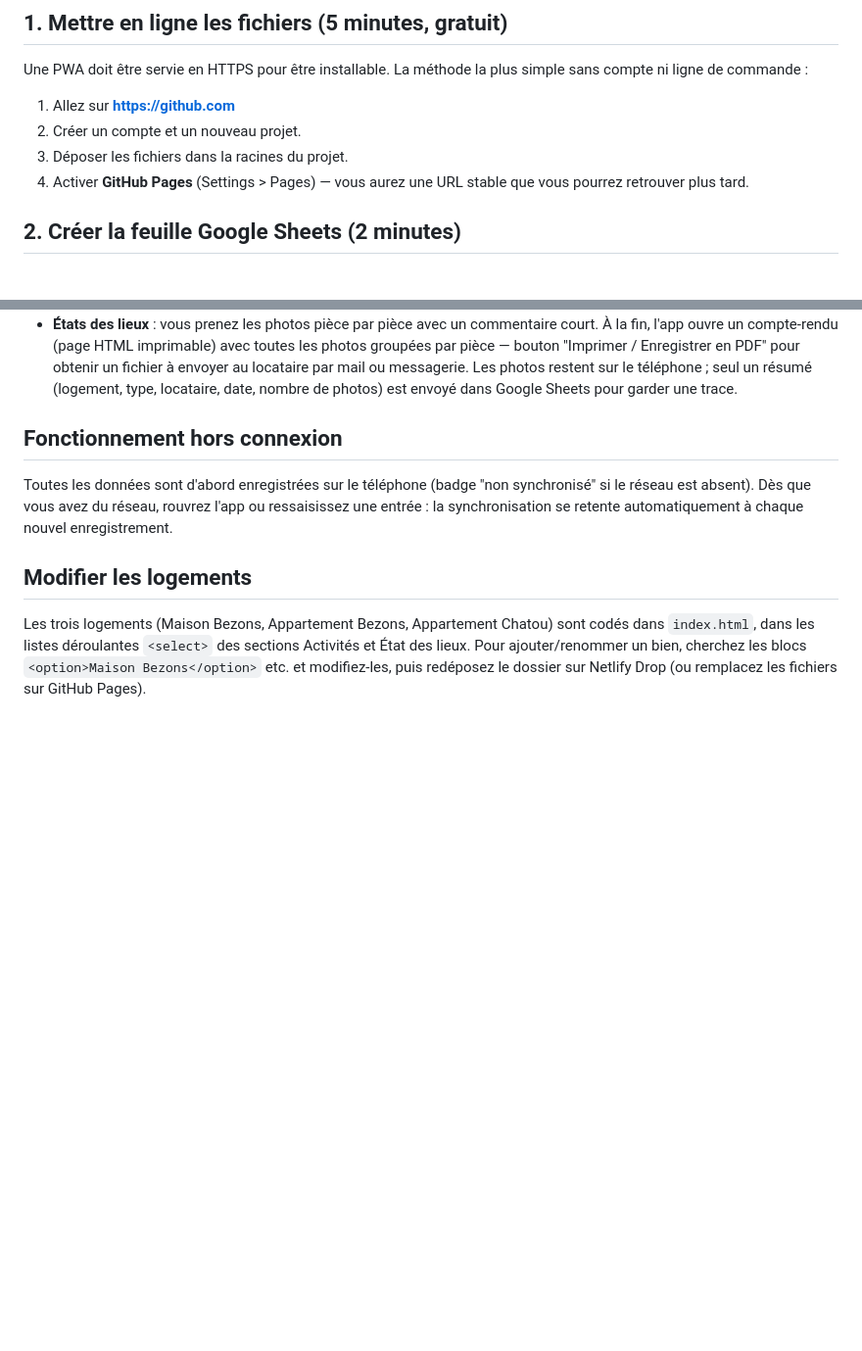
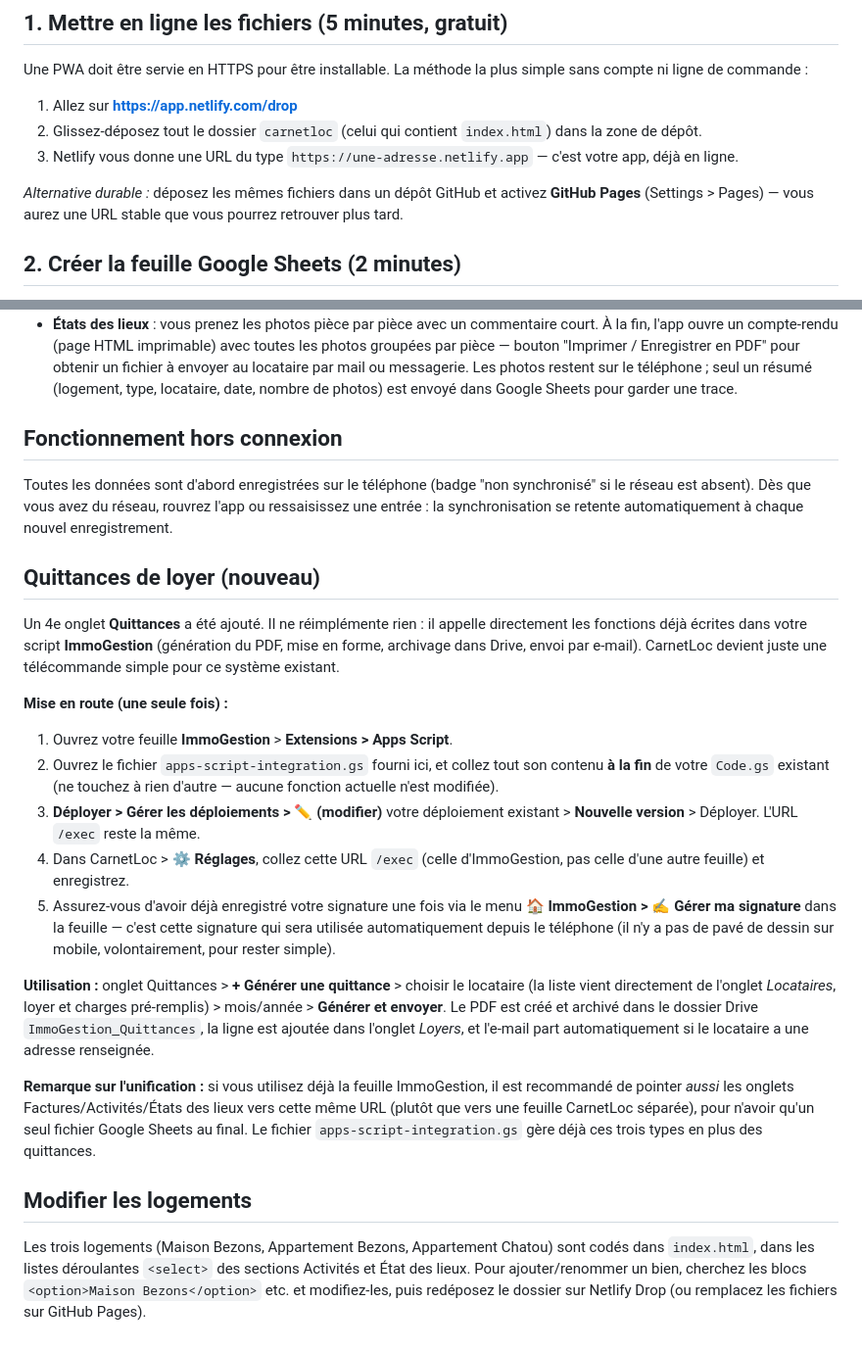
Before and after one commit to luu/AppGestionImmo, a Markdown page: README.md, 2 parts joined by grey strips. Shown at 98% size. Drawn GitHub-style; blank space fills up the shorter version.

Commit message:
Add files via upload
update pour la quittance de loyer

```diff
--- a/README.md
+++ b/README.md
@@ -11,10 +11,11 @@ Stockage : localement sur le téléphone (fonctionne hors ligne) + synchronisati
 
 Une PWA doit être servie en HTTPS pour être installable. La méthode la plus simple sans compte ni ligne de commande :
 
-1. Allez sur **https://github.com**
-2. Créer un compte et un nouveau projet.
-3. Déposer les fichiers dans la racines du projet.
-4. Activer **GitHub Pages** (Settings > Pages) — vous aurez une URL stable que vous pourrez retrouver plus tard.
+1. Allez sur **https://app.netlify.com/drop**
+2. Glissez-déposez tout le dossier `carnetloc` (celui qui contient `index.html`) dans la zone de dépôt.
+3. Netlify vous donne une URL du type `https://une-adresse.netlify.app` — c'est votre app, déjà en ligne.
+
+*Alternative durable :* déposez les mêmes fichiers dans un dépôt GitHub et activez **GitHub Pages** (Settings > Pages) — vous aurez une URL stable que vous pourrez retrouver plus tard.
 
 ## 2. Créer la feuille Google Sheets (2 minutes)
 
@@ -49,6 +50,22 @@ C'est prêt. Les 3 fonctionnalités sont accessibles par les onglets en bas de l
 
 Toutes les données sont d'abord enregistrées sur le téléphone (badge "non synchronisé" si le réseau est absent). Dès que vous avez du réseau, rouvrez l'app ou ressaisissez une entrée : la synchronisation se retente automatiquement à chaque nouvel enregistrement.
 
+## Quittances de loyer (nouveau)
+
+Un 4e onglet **Quittances** a été ajouté. Il ne réimplémente rien : il appelle directement les fonctions déjà écrites dans votre script **ImmoGestion** (génération du PDF, mise en forme, archivage dans Drive, envoi par e-mail). CarnetLoc devient juste une télécommande simple pour ce système existant.
+
+**Mise en route (une seule fois) :**
+
+1. Ouvrez votre feuille **ImmoGestion** > **Extensions > Apps Script**.
+2. Ouvrez le fichier `apps-script-integration.gs` fourni ici, et collez tout son contenu **à la fin** de votre `Code.gs` existant (ne touchez à rien d'autre — aucune fonction actuelle n'est modifiée).
+3. **Déployer > Gérer les déploiements > ✏️ (modifier)** votre déploiement existant > **Nouvelle version** > Déployer. L'URL `/exec` reste la même.
+4. Dans CarnetLoc > **⚙ Réglages**, collez cette URL `/exec` (celle d'ImmoGestion, pas celle d'une autre feuille) et enregistrez.
+5. Assurez-vous d'avoir déjà enregistré votre signature une fois via le menu **🏠 ImmoGestion > ✍️ Gérer ma signature** dans la feuille — c'est cette signature qui sera utilisée automatiquement depuis le téléphone (il n'y a pas de pavé de dessin sur mobile, volontairement, pour rester simple).
+
+**Utilisation :** onglet Quittances > **+ Générer une quittance** > choisir le locataire (la liste vient directement de l'onglet *Locataires*, loyer et charges pré-remplis) > mois/année > **Générer et envoyer**. Le PDF est créé et archivé dans le dossier Drive `ImmoGestion_Quittances`, la ligne est ajoutée dans l'onglet *Loyers*, et l'e-mail part automatiquement si le locataire a une adresse renseignée.
+
+**Remarque sur l'unification :** si vous utilisez déjà la feuille ImmoGestion, il est recommandé de pointer *aussi* les onglets Factures/Activités/États des lieux vers cette même URL (plutôt que vers une feuille CarnetLoc séparée), pour n'avoir qu'un seul fichier Google Sheets au final. Le fichier `apps-script-integration.gs` gère déjà ces trois types en plus des quittances.
+
 ## Modifier les logements
 
 Les trois logements (Maison Bezons, Appartement Bezons, Appartement Chatou) sont codés dans `index.html`, dans les listes déroulantes `<select>` des sections Activités et État des lieux. Pour ajouter/renommer un bien, cherchez les blocs `<option>Maison Bezons</option>` etc. et modifiez-les, puis redéposez le dossier sur Netlify Drop (ou remplacez les fichiers sur GitHub Pages).
```
